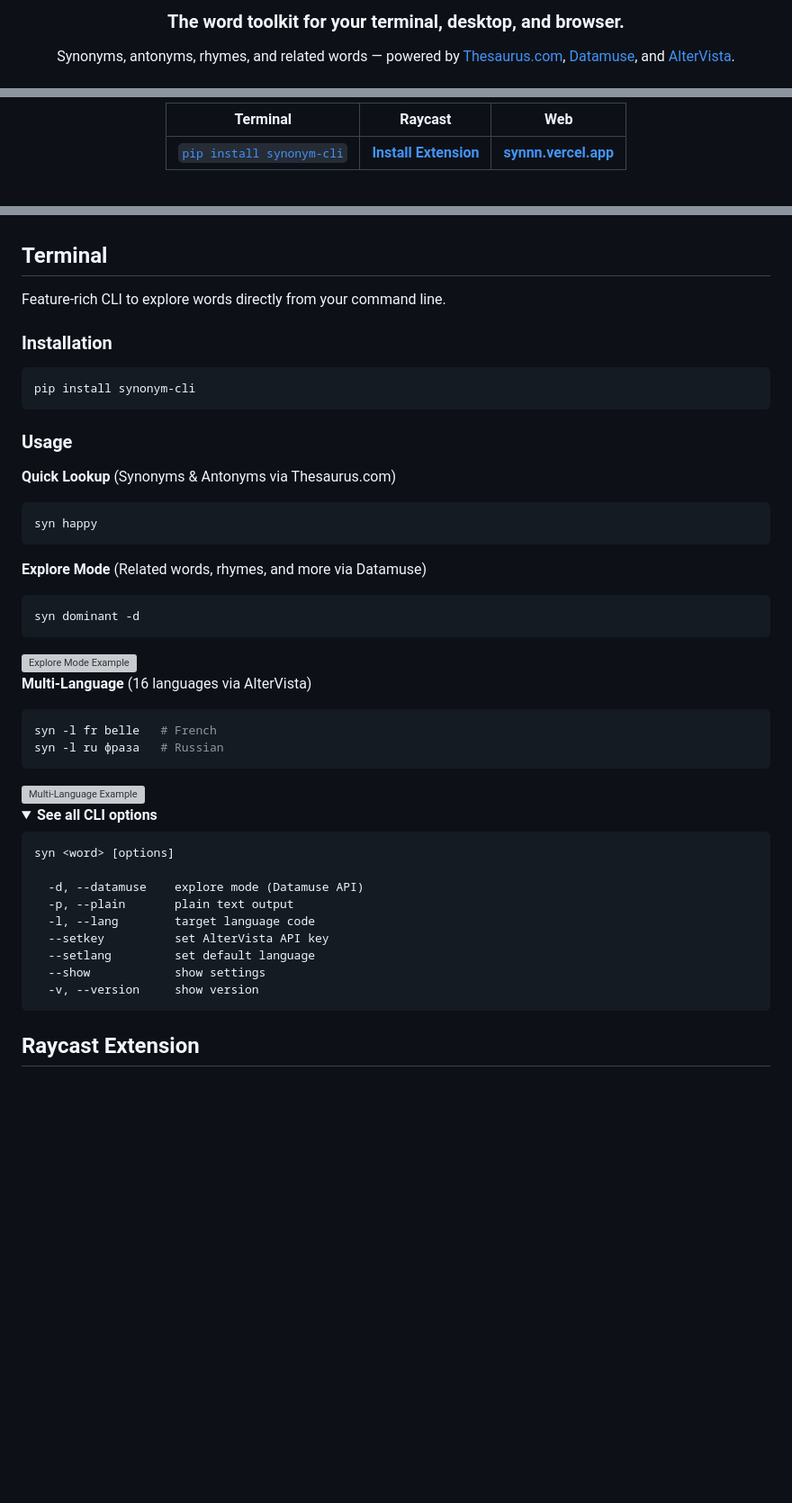
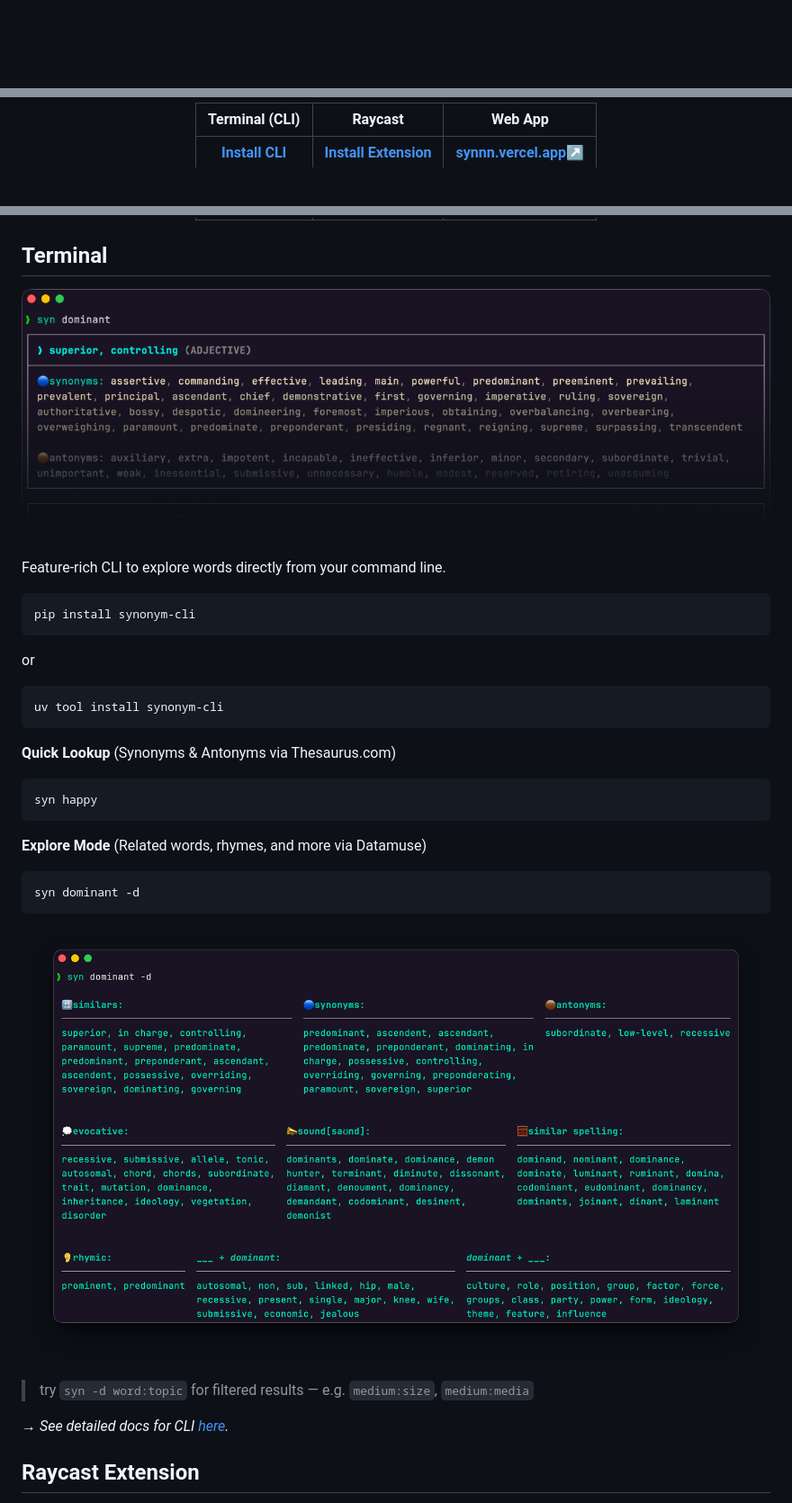
Before and after one commit to agmmnn/syn, a Markdown page: README.md, 3 parts joined by grey strips. Shown at 90% size. GitHub-like rendering; pictures changed too: docs/terminal-d.png (added), docs/terminal.png (added); folded sections open; blank space fills up the shorter version; grey boxes are pictures that could not be loaded.

````diff
--- a/README.md
+++ b/README.md
@@ -9,5 +9,3 @@
   </p>
 
-  <h3>The word toolkit for your terminal, desktop, and browser.</h3>
-  <p>Synonyms, antonyms, rhymes, and related words — powered by <a href="https://www.thesaurus.com/">Thesaurus.com</a>, <a href="https://www.datamuse.com/api/">Datamuse</a>, and <a href="https://thesaurus.altervista.org/">AlterVista</a>.</p>
 </div>
@@ -16,9 +12,9 @@
 
 <div align="center">
 
-|              **Terminal**              |            **Raycast**             |                     **Web**                      |
-| :------------------------------------: | :--------------------------------: | :----------------------------------------------: |
-| [`pip install synonym-cli`](#terminal) | [**Install Extension**](./raycast) | [**synnn.vercel.app**](https://synnn.vercel.app) |
+|      **Terminal (CLI)**      |                 **Raycast**                 |                    **Web App**                    |
+| :--------------------------: | :-----------------------------------------: | :-----------------------------------------------: |
+| [**Install CLI**](#terminal) | [**Install Extension**](#raycast-extension) | [**synnn.vercel.app↗**](https://synnn.vercel.app) |
 
 </div>
 
@@ -27,14 +21,18 @@
 ## Terminal
 
+![synonym-cli](docs/terminal.png)
+
 Feature-rich CLI to explore words directly from your command line.
-
-### Installation
 
 ```bash
 pip install synonym-cli
 ```
 
-### Usage
+or
+
+```bash
+uv tool install synonym-cli
+```
 
 **Quick Lookup** (Synonyms & Antonyms via Thesaurus.com)
 
@@ -48,33 +46,11 @@ syn happy
 syn dominant -d
 ```
 
-<img src="https://github.com/agmmnn/syn/assets/16024979/a9ba9df5-bad0-421a-abea-163d11c37f1d" alt="Explore Mode Example" width="600">
+![Explore Mode Example](docs/terminal-d.png)
 
-**Multi-Language** (16 languages via AlterVista)
+> try `syn -d word:topic` for filtered results — e.g. `medium:size`, `medium:media`
 
-```bash
-syn -l fr belle   # French
-syn -l ru фраза   # Russian
-```
-
-<img src="https://user-images.githubusercontent.com/16024979/209144768-0cde6709-65d9-4142-9eae-bb4bc38e4a13.png" alt="Multi-Language Example" width="600">
-
-<details>
-<summary><strong>See all CLI options</strong></summary>
-
-```text
-syn <word> [options]
-
-  -d, --datamuse    explore mode (Datamuse API)
-  -p, --plain       plain text output
-  -l, --lang        target language code
-  --setkey          set AlterVista API key
-  --setlang         set default language
-  --show            show settings
-  -v, --version     show version
-```
-
-</details>
+_→ See detailed docs for CLI [here](./cli)._
 
 ## Raycast Extension
 
````
Also changed, not shown: other parts of README.md (+33 -16 lines), 3 other files.
